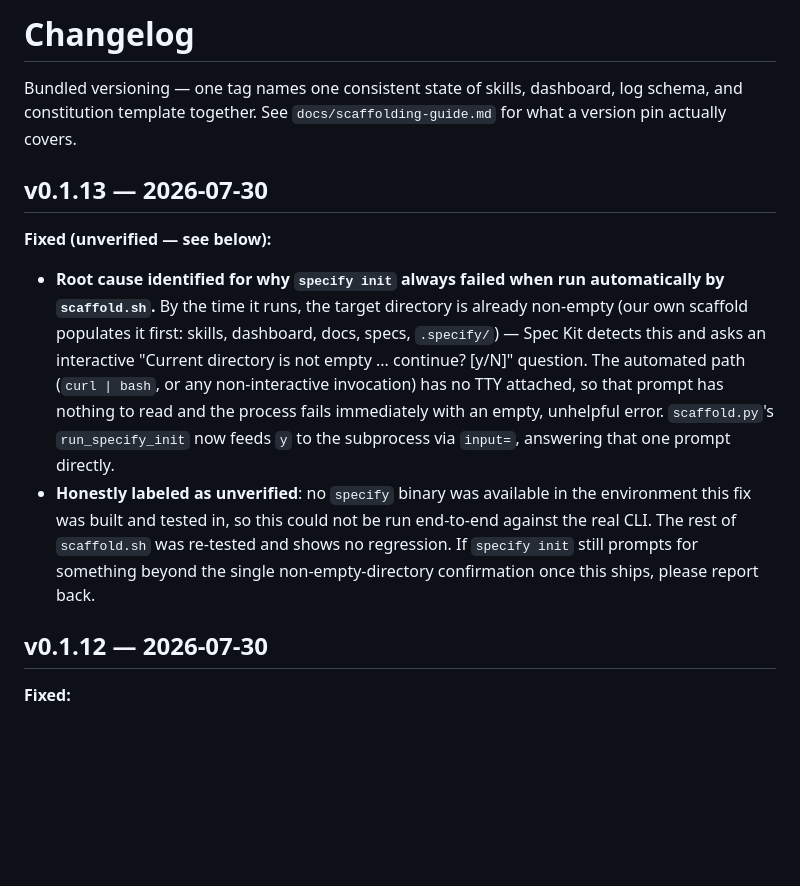
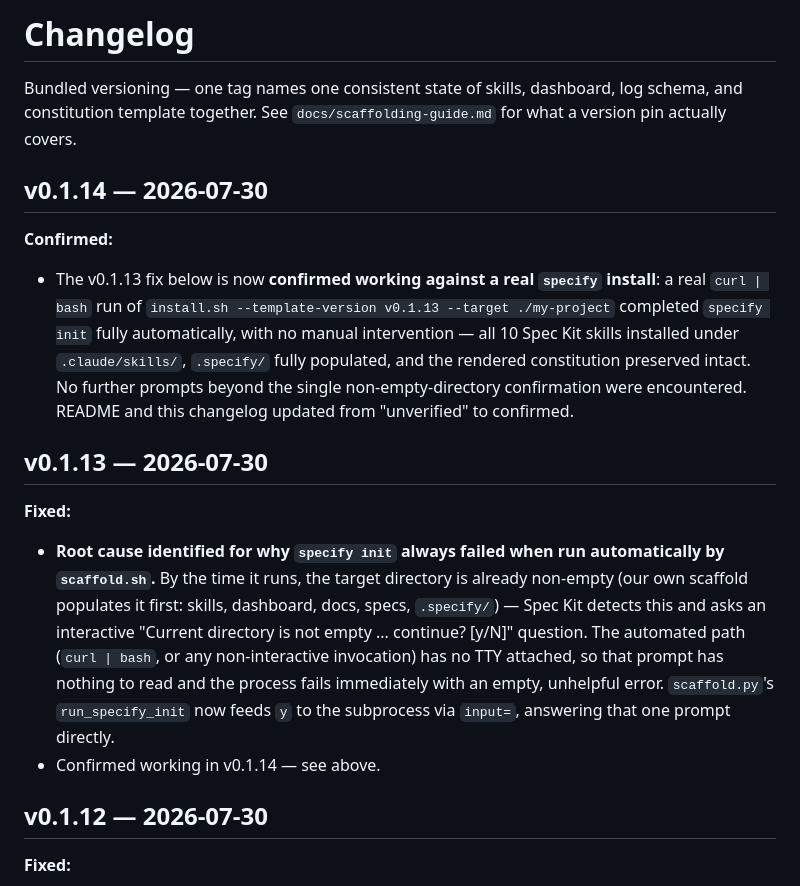
Before and after one commit to batorfi/pipeline-template, a Markdown page: CHANGELOG.md, the part around the change. GitHub-like rendering; blank space fills up the shorter version.

```diff
--- a/CHANGELOG.md
+++ b/CHANGELOG.md
@@ -2,11 +2,16 @@
 
 Bundled versioning — one tag names one consistent state of skills, dashboard, log schema, and constitution template together. See `docs/scaffolding-guide.md` for what a version pin actually covers.
 
+## v0.1.14 — 2026-07-30
+
+**Confirmed:**
+- The v0.1.13 fix below is now **confirmed working against a real `specify` install**: a real `curl | bash` run of `install.sh --template-version v0.1.13 --target ./my-project` completed `specify init` fully automatically, with no manual intervention — all 10 Spec Kit skills installed under `.claude/skills/`, `.specify/` fully populated, and the rendered constitution preserved intact. No further prompts beyond the single non-empty-directory confirmation were encountered. README and this changelog updated from "unverified" to confirmed.
+
 ## v0.1.13 — 2026-07-30
 
-**Fixed (unverified — see below):**
+**Fixed:**
 - **Root cause identified for why `specify init` always failed when run automatically by `scaffold.sh`.** By the time it runs, the target directory is already non-empty (our own scaffold populates it first: skills, dashboard, docs, specs, `.specify/`) — Spec Kit detects this and asks an interactive "Current directory is not empty ... continue? [y/N]" question. The automated path (`curl | bash`, or any non-interactive invocation) has no TTY attached, so that prompt has nothing to read and the process fails immediately with an empty, unhelpful error. `scaffold.py`'s `run_specify_init` now feeds `y` to the subprocess via `input=`, answering that one prompt directly.
-- **Honestly labeled as unverified**: no `specify` binary was available in the environment this fix was built and tested in, so this could not be run end-to-end against the real CLI. The rest of `scaffold.sh` was re-tested and shows no regression. If `specify init` still prompts for something beyond the single non-empty-directory confirmation once this ships, please report back.
+- Confirmed working in v0.1.14 — see above.
 
 ## v0.1.12 — 2026-07-30
 
```
Also changed, not shown: README.md (+5 -5 lines).
